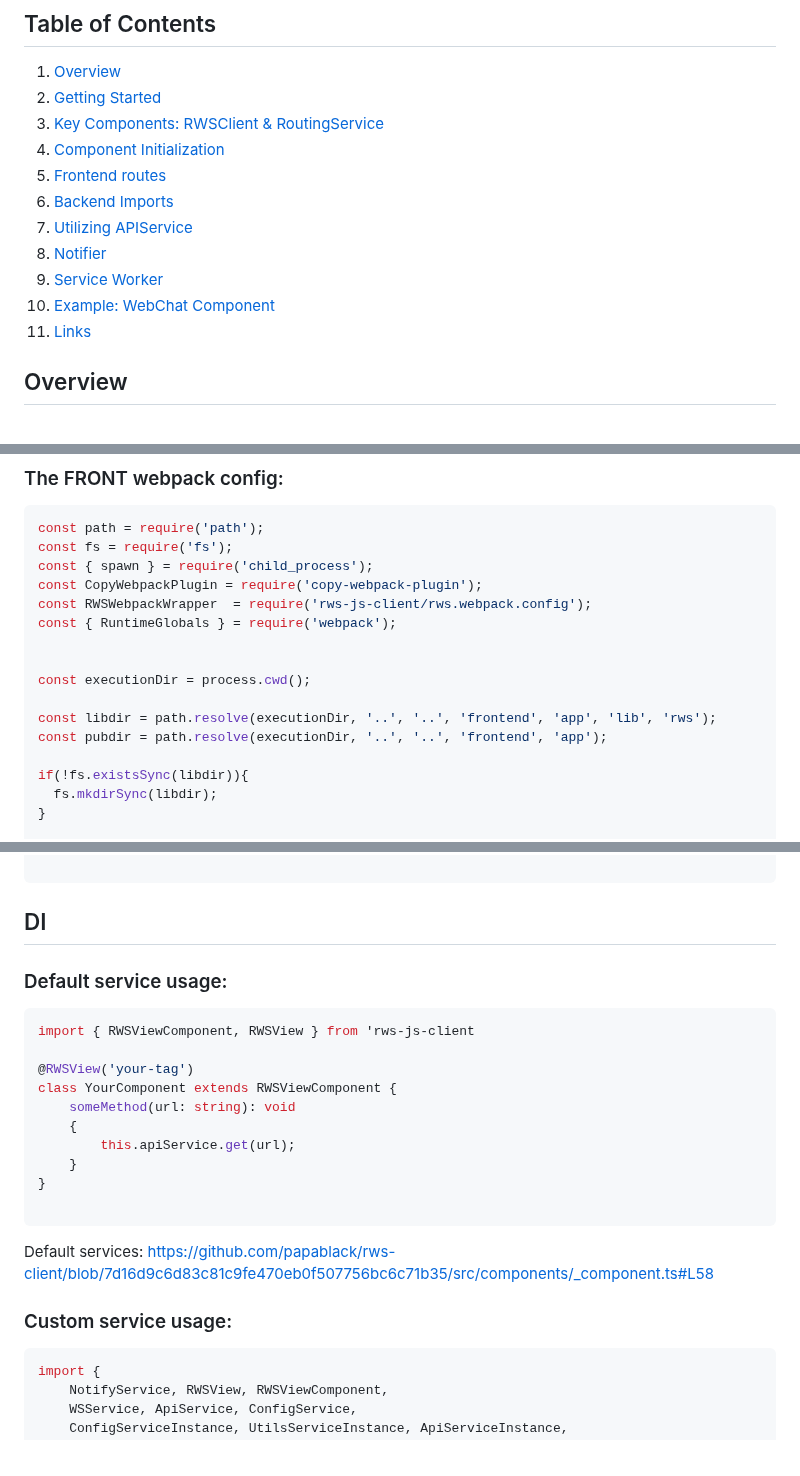
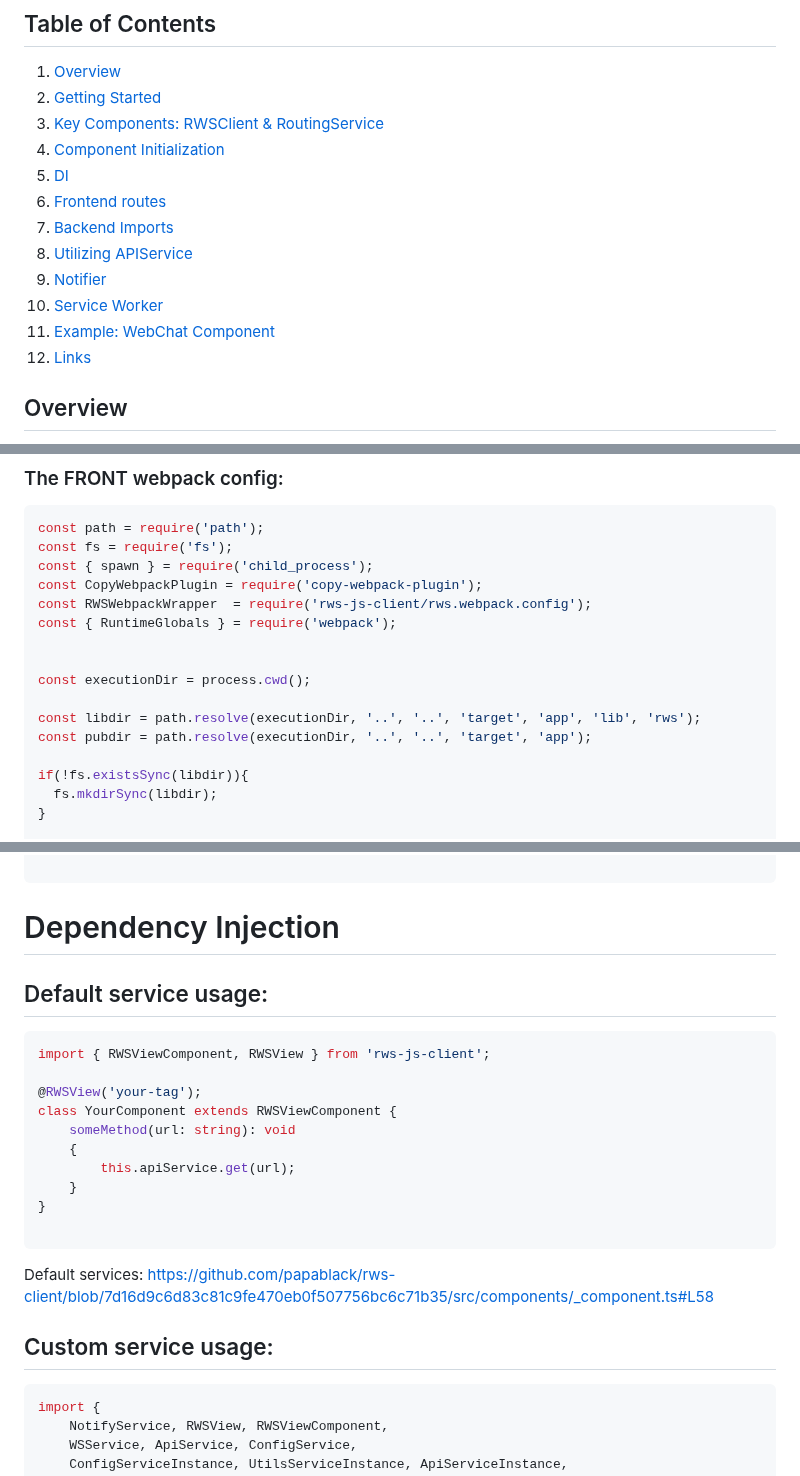
Before and after one commit to papablack/rws-client, a Markdown page: README.md, 3 parts joined by grey strips. Drawn GitHub-style.

Commit message:
upd README

````diff
--- a/README.md
+++ b/README.md
@@ -6,13 +6,14 @@
 2. [Getting Started](#getting-started)
 3. [Key Components: RWSClient & RoutingService](#key-components-rwsclient--routingservice)
 4. [Component Initialization](#component-initialization)
-5. [Frontend routes](#frontend-routes)
-6. [Backend Imports](#backend-imports)
-7. [Utilizing APIService](#utilizing-apiservice)
-8. [Notifier](#notifier)
-9. [Service Worker](#service-worker)
-10. [Example: WebChat Component](#example-webchat-component)
-11. [Links](#links)
+5. [DI](#dependency-injection)
+6. [Frontend routes](#frontend-routes)
+7. [Backend Imports](#backend-imports)
+8. [Utilizing APIService](#utilizing-apiservice)
+9. [Notifier](#notifier)
+10. [Service Worker](#service-worker)
+11. [Example: WebChat Component](#example-webchat-component)
+12. [Links](#links)
 
 ## Overview
 
@@ -109,8 +110,8 @@ const { RuntimeGlobals } = require('webpack');
 
 const executionDir = process.cwd();
 
-const libdir = path.resolve(executionDir, '..', '..', 'frontend', 'app', 'lib', 'rws');
-const pubdir = path.resolve(executionDir, '..', '..', 'frontend', 'app');
+const libdir = path.resolve(executionDir, '..', '..', 'target', 'app', 'lib', 'rws');
+const pubdir = path.resolve(executionDir, '..', '..', 'target', 'app');
 
 if(!fs.existsSync(libdir)){
   fs.mkdirSync(libdir);
@@ -354,14 +355,14 @@ interface RWSDecoratorOptions{
 
 ```
 
-## DI
+# Dependency Injection
 
-### Default service usage:
+## Default service usage:
 
 ```typescript
-import { RWSViewComponent, RWSView } from 'rws-js-client
+import { RWSViewComponent, RWSView } from 'rws-js-client';
 
-@RWSView('your-tag')
+@RWSView('your-tag');
 class YourComponent extends RWSViewComponent {
     someMethod(url: string): void
     {
@@ -373,7 +374,7 @@ class YourComponent extends RWSViewComponent {
 
 Default services: https://github.com/papablack/rws-client/blob/7d16d9c6d83c81c9fe470eb0f507756bc6c71b35/src/components/_component.ts#L58
 
-### Custom service usage:
+## Custom service usage:
 
 ```typescript
 import {
````
